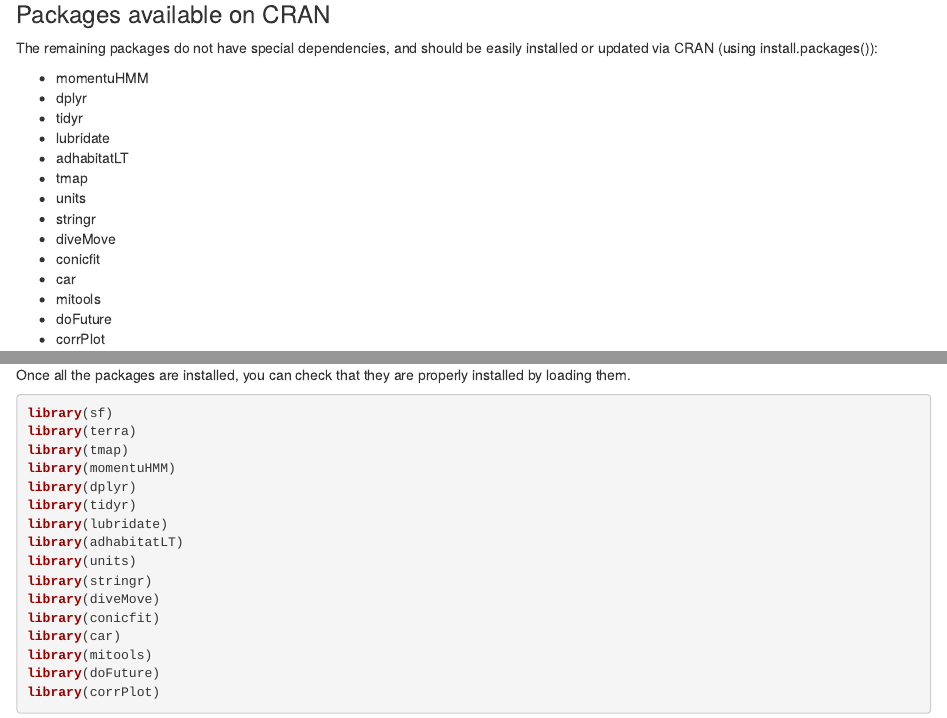
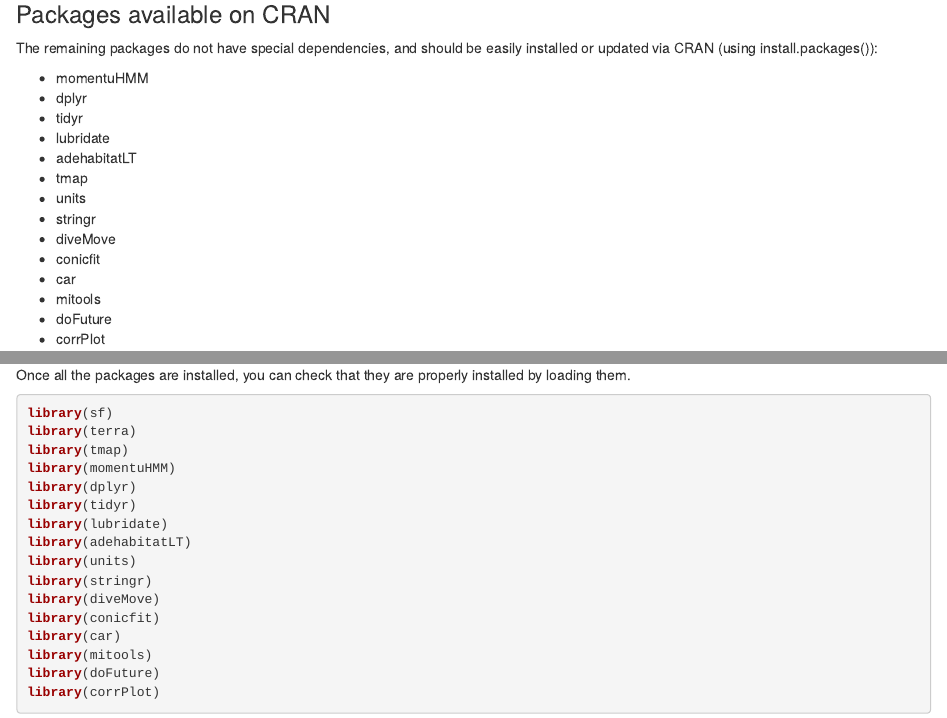
Before and after one commit to MarieAugerMethe/DFO_HMM_2022, an R Markdown document (preWorkshopInfo/0_Installing_packages.Rmd): the page in a window 1100 px wide, from 1390 px down, and a second part further down, joined at a grey line. The pictures show the output file preWorkshopInfo/0_Installing_packages.html that the author committed with the source, opened offline.

Commit message:
Correct typo

```diff
--- a/preWorkshopInfo/0_Installing_packages.Rmd
+++ b/preWorkshopInfo/0_Installing_packages.Rmd
@@ -90,7 +90,7 @@
 + dplyr
 + tidyr
 + lubridate
-+ adhabitatLT
++ adehabitatLT
 + tmap
 + units
 + stringr
@@ -113,7 +113,7 @@
 library(dplyr)
 library(tidyr)
 library(lubridate)
-library(adhabitatLT)
+library(adehabitatLT)
 library(units)
 library(stringr)
 library(diveMove)
```
Also changed, not shown: preWorkshopInfo/0_Installing_packages.html.
